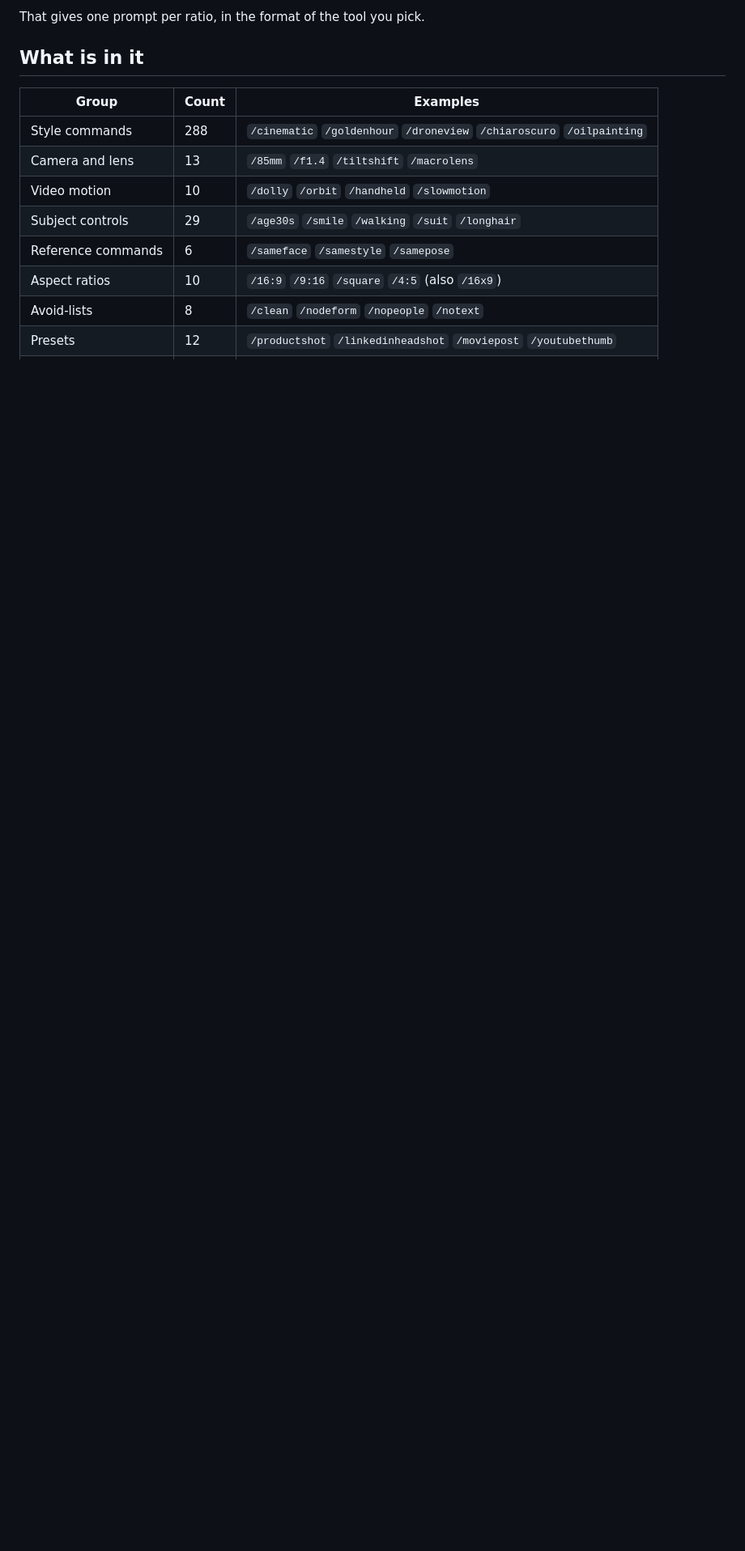
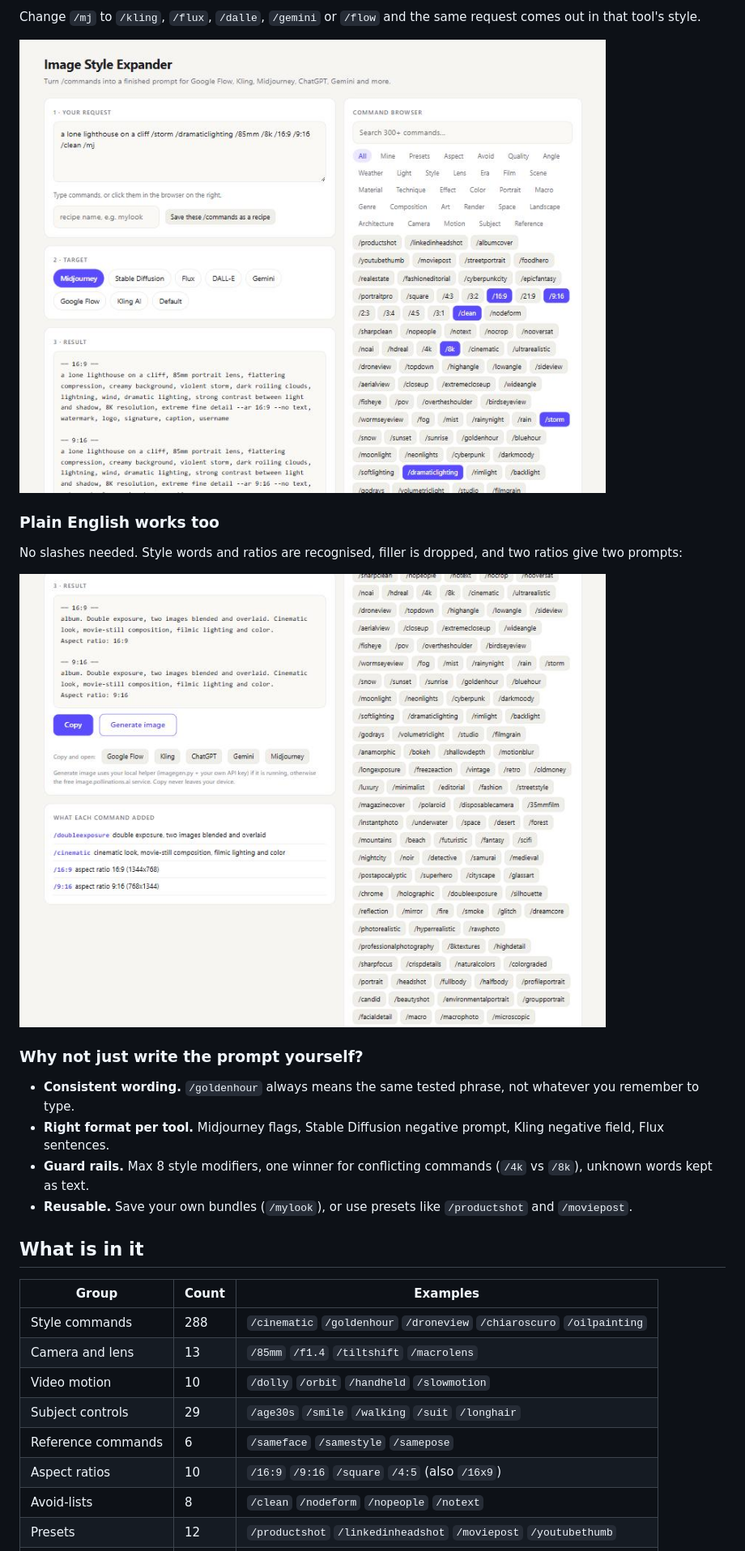
Before and after one commit to geevarghesekthomas84-sys/image-style-skill, a Markdown page: README.md, the part around one of its changes. Shown at 81% size. Rendered like a GitHub page; pictures changed too: docs/expander.jpg (added), docs/plain-english.jpg (added); blank space fills up the shorter version.

Commit message:
README: hero example, screenshots, badges
Co-Authored-By: Claude Sonnet 5.5 <noreply@anthropic.com>

````diff
--- a/README.md
+++ b/README.md
@@ -13,6 +27,21 @@ Create me a cinematic album double exposure and Size 16:9 ratio frame both 9:16
 ```
 
-That gives one prompt per ratio, in the format of the tool you pick.
+Change `/mj` to `/kling`, `/flux`, `/dalle`, `/gemini` or `/flow` and the same request comes out in that tool's style.
+
+![The expander page: type a request, pick a target, copy the result](docs/expander.jpg)
+
+### Plain English works too
+
+No slashes needed. Style words and ratios are recognised, filler is dropped, and two ratios give two prompts:
+
+![Plain-English request turned into two Kling prompts, with a panel showing what each command added](docs/plain-english.jpg)
+
+### Why not just write the prompt yourself?
+
+- **Consistent wording.** `/goldenhour` always means the same tested phrase, not whatever you remember to type.
+- **Right format per tool.** Midjourney flags, Stable Diffusion negative prompt, Kling negative field, Flux sentences.
+- **Guard rails.** Max 8 style modifiers, one winner for conflicting commands (`/4k` vs `/8k`), unknown words kept as text.
+- **Reusable.** Save your own bundles (`/mylook`), or use presets like `/productshot` and `/moviepost`.
 
 ## What is in it
 
````
Also changed, not shown: other parts of README.md (+20 -4 lines), docs/cheatsheet.jpg (added).
